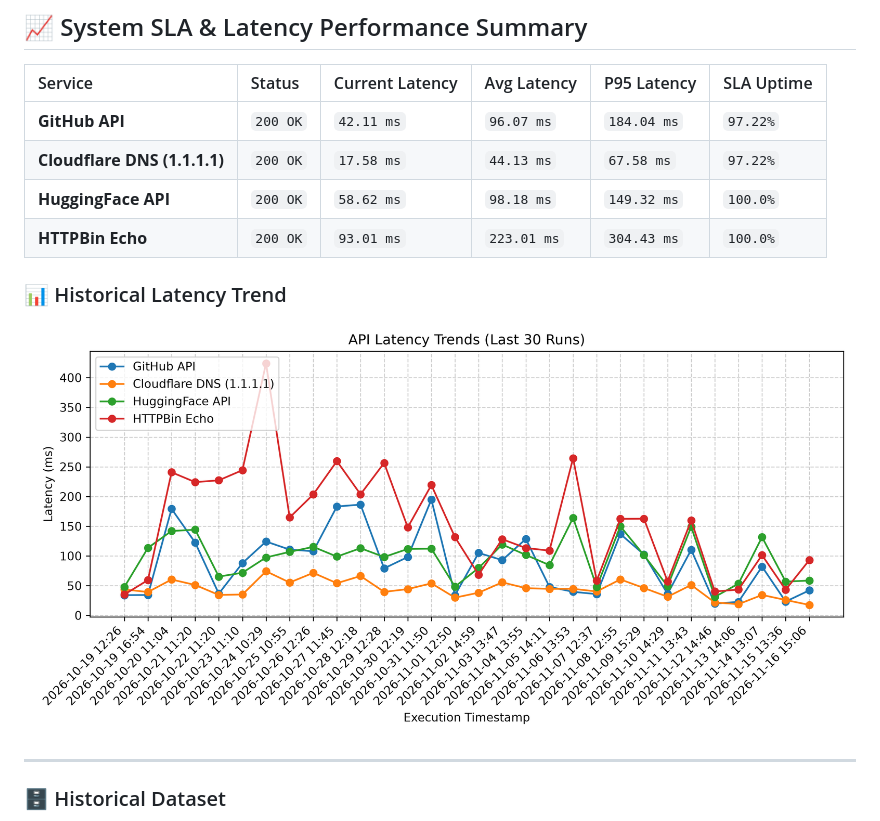
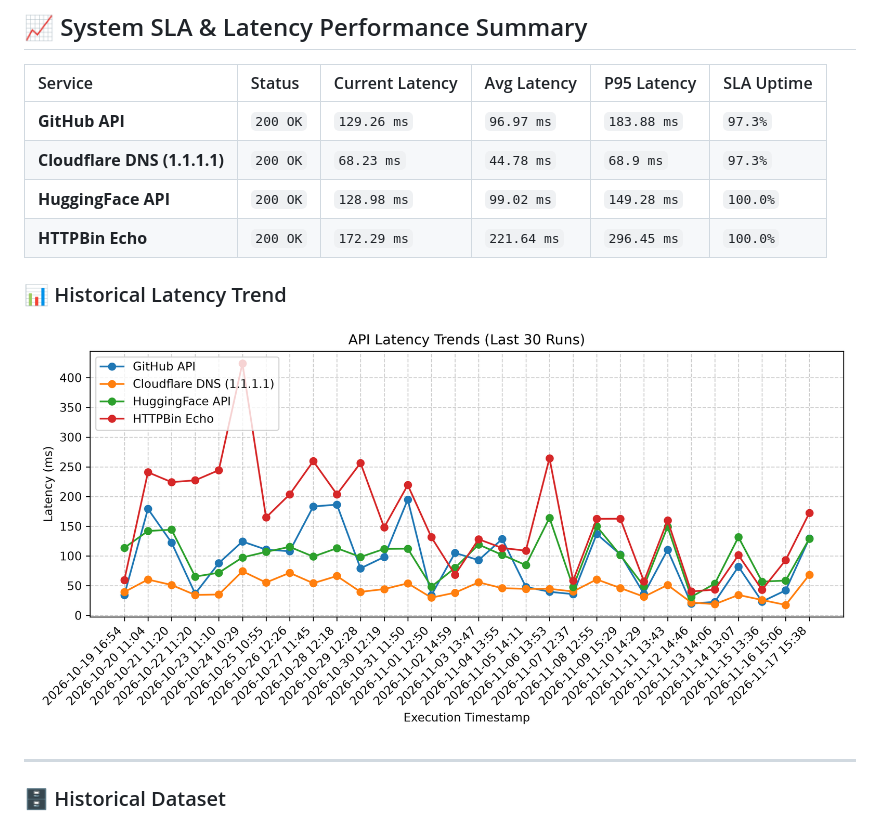
Before and after one commit to chandravurakaranam/api-performance-observability, a Markdown page: README.md, the part around one of its changes. GitHub-like rendering; pictures changed too: latency_trend.png.

Commit message:
Automated update: API performance benchmarks & SLA metrics

```diff
--- a/README.md
+++ b/README.md
@@ -8,13 +8,13 @@ An automated reliability and performance testing engine that monitors core tech
 
 | Service | Status | Current Latency | Avg Latency | P95 Latency | SLA Uptime |
 | :--- | :--- | :--- | :--- | :--- | :--- |
-| **GitHub API** | `200 OK` | `42.11 ms` | `96.07 ms` | `184.04 ms` | `97.22%` |
-| **Cloudflare DNS (1.1.1.1)** | `200 OK` | `17.58 ms` | `44.13 ms` | `67.58 ms` | `97.22%` |
-| **HuggingFace API** | `200 OK` | `58.62 ms` | `98.18 ms` | `149.32 ms` | `100.0%` |
-| **HTTPBin Echo** | `200 OK` | `93.01 ms` | `223.01 ms` | `304.43 ms` | `100.0%` |
+| **GitHub API** | `200 OK` | `129.26 ms` | `96.97 ms` | `183.88 ms` | `97.3%` |
+| **Cloudflare DNS (1.1.1.1)** | `200 OK` | `68.23 ms` | `44.78 ms` | `68.9 ms` | `97.3%` |
+| **HuggingFace API** | `200 OK` | `128.98 ms` | `99.02 ms` | `149.28 ms` | `100.0%` |
+| **HTTPBin Echo** | `200 OK` | `172.29 ms` | `221.64 ms` | `296.45 ms` | `100.0%` |
 
 ### 📊 Historical Latency Trend
-![Latency Trends](latency_trend.png?v=1794841587)
+![Latency Trends](latency_trend.png?v=1794929927)
 
 ---
 
```
Also changed, not shown: other parts of README.md (+1 -1 lines), 1 other file.
